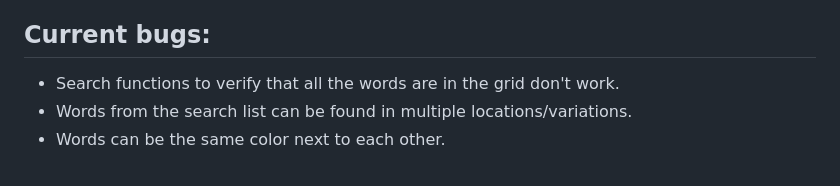
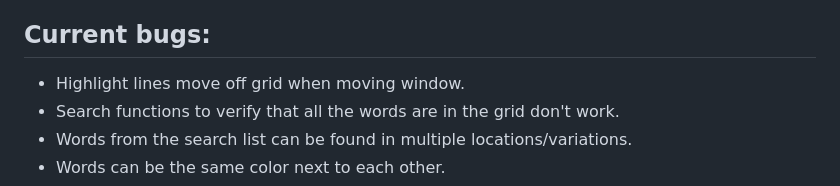
Before and after one commit to Hkay16/word-hunt-game, a Markdown page: README.md, the part around the change. Rendered like a GitHub page.

Commit message:
Added bug to list

```diff
--- a/README.md
+++ b/README.md
@@ -40,6 +40,7 @@ You win the game by finding all the words in the list.
 - Customization options for the grid and word search list such as colors, custom words, font, etc.
 
 ## Current bugs:
+- Highlight lines move off grid when moving window.
 - Search functions to verify that all the words are in the grid don't work.
 - Words from the search list can be found in multiple locations/variations.
 - Words can be the same color next to each other.
```
